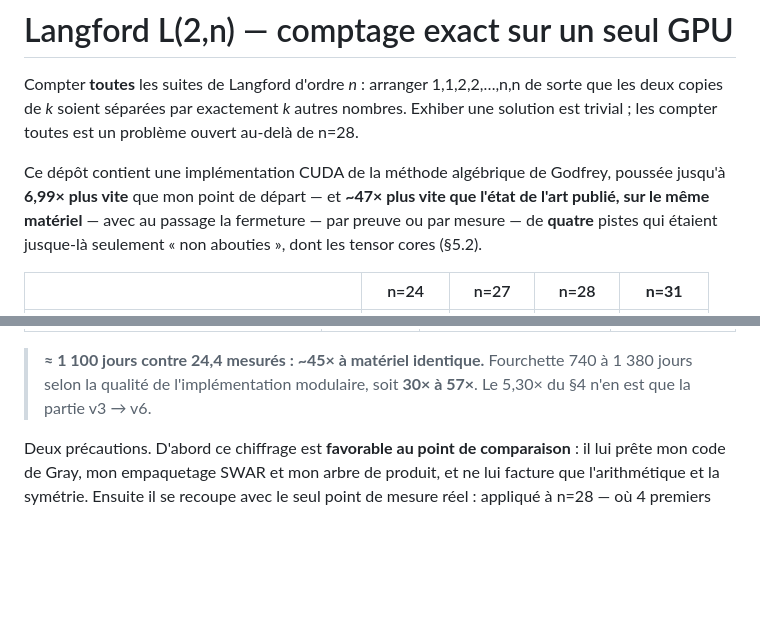
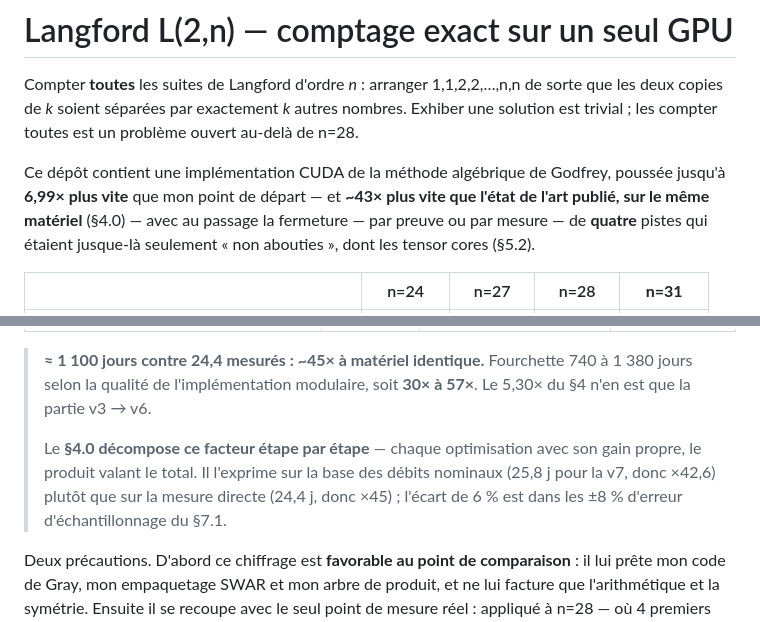
Before and after one commit to Jourdelune/langford, a Markdown page: README.md, 2 parts joined by grey strips. GitHub-like rendering; blank space fills up the shorter version.

```diff
--- a/README.md
+++ b/README.md
@@ -6,8 +6,8 @@ nombres. Exhiber une solution est trivial ; les compter toutes est un problème
 ouvert au-delà de n=28.
 
 Ce dépôt contient une implémentation CUDA de la méthode algébrique de Godfrey,
-poussée jusqu'à **6,99× plus vite** que mon point de départ — et **~47× plus
-vite que l'état de l'art publié, sur le même matériel** — avec au passage la
+poussée jusqu'à **6,99× plus vite** que mon point de départ — et **~43× plus
+vite que l'état de l'art publié, sur le même matériel** (§4.0) — avec au passage la
 fermeture — par preuve ou par mesure — de **quatre** pistes qui étaient
 jusque-là seulement « non abouties », dont les tensor cores (§5.2).
 
@@ -1478,6 +1518,12 @@ symétrie manquante double le nombre de points :
 > **≈ 1 100 jours contre 24,4 mesurés : ~45× à matériel identique.**
 > Fourchette 740 à 1 380 jours selon la qualité de l'implémentation modulaire,
 > soit **30× à 57×**. Le 5,30× du §4 n'en est que la partie v3 → v6.
+>
+> Le **§4.0 décompose ce facteur étape par étape** — chaque optimisation avec
+> son gain propre, le produit valant le total. Il l'exprime sur la base des
+> débits nominaux (25,8 j pour la v7, donc ×42,6) plutôt que sur la mesure
+> directe (24,4 j, donc ×45) ; l'écart de 6 % est dans les ±8 % d'erreur
+> d'échantillonnage du §7.1.
 
 Deux précautions. D'abord ce chiffrage est **favorable au point de comparaison** :
 il lui prête mon code de Gray, mon empaquetage SWAR et mon arbre de produit, et
```
Also changed, not shown: other parts of README.md (+41 -1 lines).
